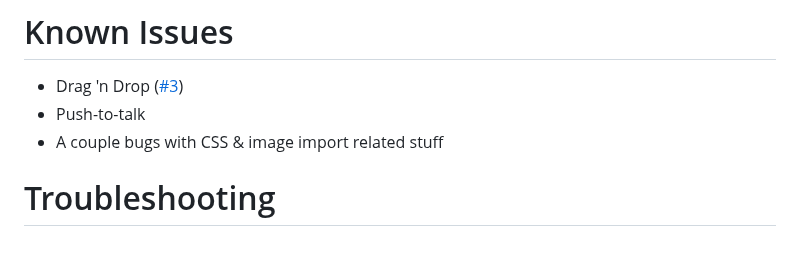
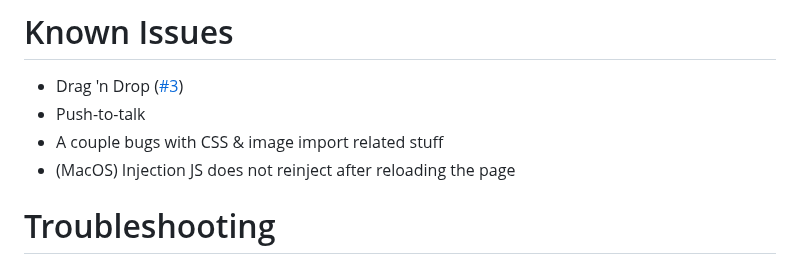
Before and after one commit to SpikeHD/Dorion, a Markdown page: README.md, the part around the change. GitHub-like rendering.

Commit message:
Update REAME.md

```diff
--- a/README.md
+++ b/README.md
@@ -105,6 +105,7 @@ All built files will be in `src-tauri/target/(release|debug)/`. When using porta
 * Drag 'n Drop ([#3](https://github.com/SpikeHD/Dorion/issues/3))
 * Push-to-talk
 * A couple bugs with CSS & image import related stuff
+* (MacOS) Injection JS does not reinject after reloading the page
 
 # Troubleshooting
 
```
